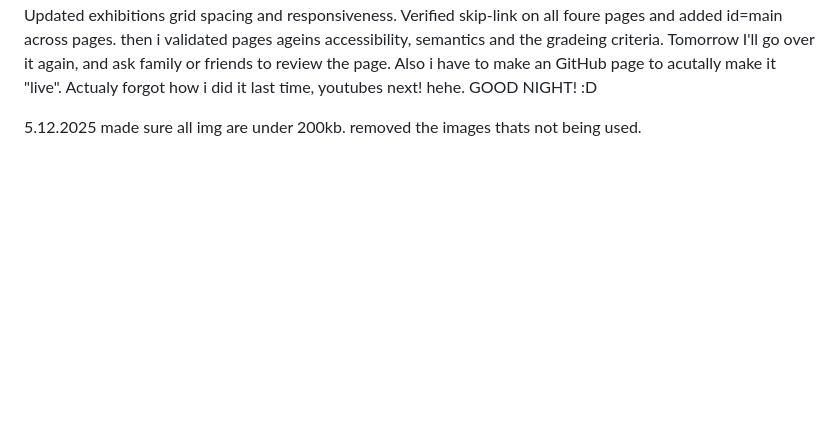
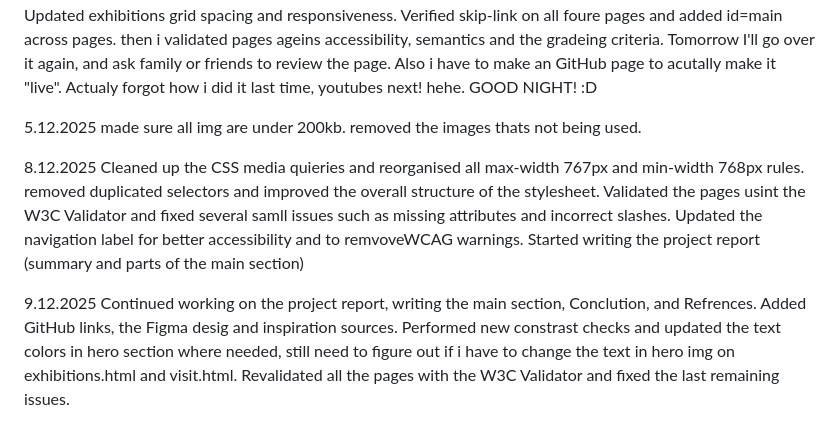
Before and after one commit to stigjoran/semester-project, a Markdown page: work-log.md, the part around the change. Drawn GitHub-style; blank space fills up the shorter version.

Commit message:
removed Doc folder
Moved the work-log

```diff
--- a/docs/work-log.md
+++ b/work-log.md
@@ -128,3 +128,15 @@ Actualy forgot how i did it last time, youtubes next! hehe. GOOD NIGHT! :D
 
 5.12.2025
 made sure all img are under 200kb. removed the images thats not being used.
+
+8.12.2025
+Cleaned up the CSS media quieries and reorganised all max-width 767px and min-width 768px rules.
+removed duplicated selectors and improved the overall structure of the stylesheet.
+Validated the pages usint the W3C Validator and fixed several samll issues such as missing attributes and incorrect slashes.
+Updated the navigation label for better accessibility and to remvoveWCAG warnings.
+Started writing the project report (summary and parts of the main section)
+
+9.12.2025
+Continued working on the project report, writing the main section, Conclution, and Refrences. Added GitHub links, the Figma desig and inspiration sources.
+Performed new constrast checks and updated the text colors in hero section where needed, still need to figure out if i have to change the text in hero img on exhibitions.html and visit.html.
+Revalidated all the pages with the W3C Validator and fixed the last remaining issues.
```
